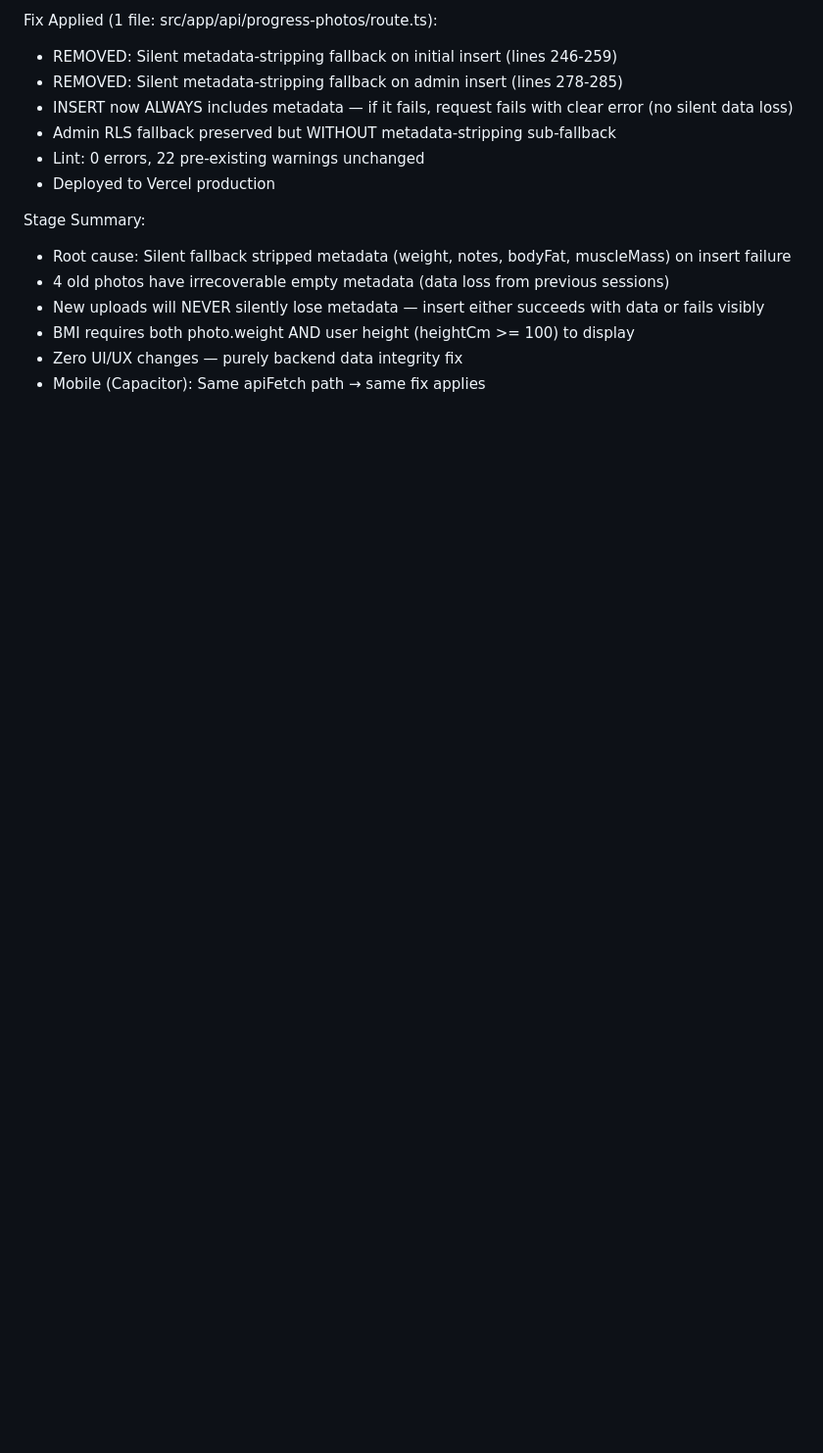
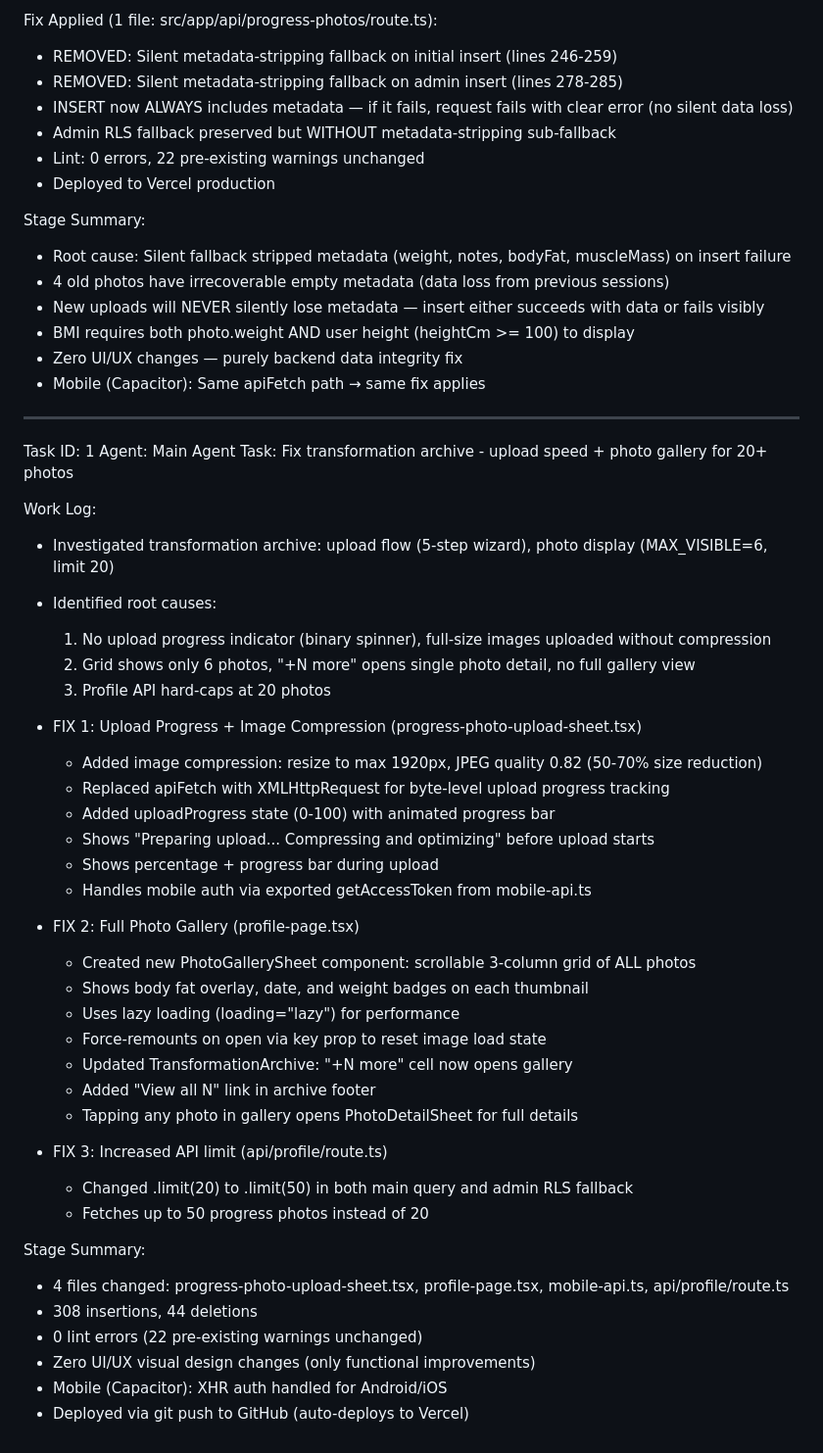
Before and after one commit to Anisbk00/p_c_latest_ver, a Markdown page: worklog.md, the part around the change. Shown at 98% size. GitHub-like rendering; blank space fills up the shorter version.

Commit message:
4b3218f6-978c-4c33-8142-0482db638ec9

```diff
--- a/worklog.md
+++ b/worklog.md
@@ -619,3 +619,44 @@ Stage Summary:
 - BMI requires both photo.weight AND user height (heightCm >= 100) to display
 - Zero UI/UX changes — purely backend data integrity fix
 - Mobile (Capacitor): Same apiFetch path → same fix applies
+
+---
+Task ID: 1
+Agent: Main Agent
+Task: Fix transformation archive - upload speed + photo gallery for 20+ photos
+
+Work Log:
+- Investigated transformation archive: upload flow (5-step wizard), photo display (MAX_VISIBLE=6, limit 20)
+- Identified root causes:
+  1. No upload progress indicator (binary spinner), full-size images uploaded without compression
+  2. Grid shows only 6 photos, "+N more" opens single photo detail, no full gallery view
+  3. Profile API hard-caps at 20 photos
+
+- FIX 1: Upload Progress + Image Compression (progress-photo-upload-sheet.tsx)
+  - Added image compression: resize to max 1920px, JPEG quality 0.82 (50-70% size reduction)
+  - Replaced apiFetch with XMLHttpRequest for byte-level upload progress tracking
+  - Added uploadProgress state (0-100) with animated progress bar
+  - Shows "Preparing upload... Compressing and optimizing" before upload starts
+  - Shows percentage + progress bar during upload
+  - Handles mobile auth via exported getAccessToken from mobile-api.ts
+
+- FIX 2: Full Photo Gallery (profile-page.tsx)
+  - Created new PhotoGallerySheet component: scrollable 3-column grid of ALL photos
+  - Shows body fat overlay, date, and weight badges on each thumbnail
+  - Uses lazy loading (loading="lazy") for performance
+  - Force-remounts on open via key prop to reset image load state
+  - Updated TransformationArchive: "+N more" cell now opens gallery
+  - Added "View all N" link in archive footer
+  - Tapping any photo in gallery opens PhotoDetailSheet for full details
+
+- FIX 3: Increased API limit (api/profile/route.ts)
+  - Changed .limit(20) to .limit(50) in both main query and admin RLS fallback
+  - Fetches up to 50 progress photos instead of 20
+
+Stage Summary:
+- 4 files changed: progress-photo-upload-sheet.tsx, profile-page.tsx, mobile-api.ts, api/profile/route.ts
+- 308 insertions, 44 deletions
+- 0 lint errors (22 pre-existing warnings unchanged)
+- Zero UI/UX visual design changes (only functional improvements)
+- Mobile (Capacitor): XHR auth handled for Android/iOS
+- Deployed via git push to GitHub (auto-deploys to Vercel)
```
